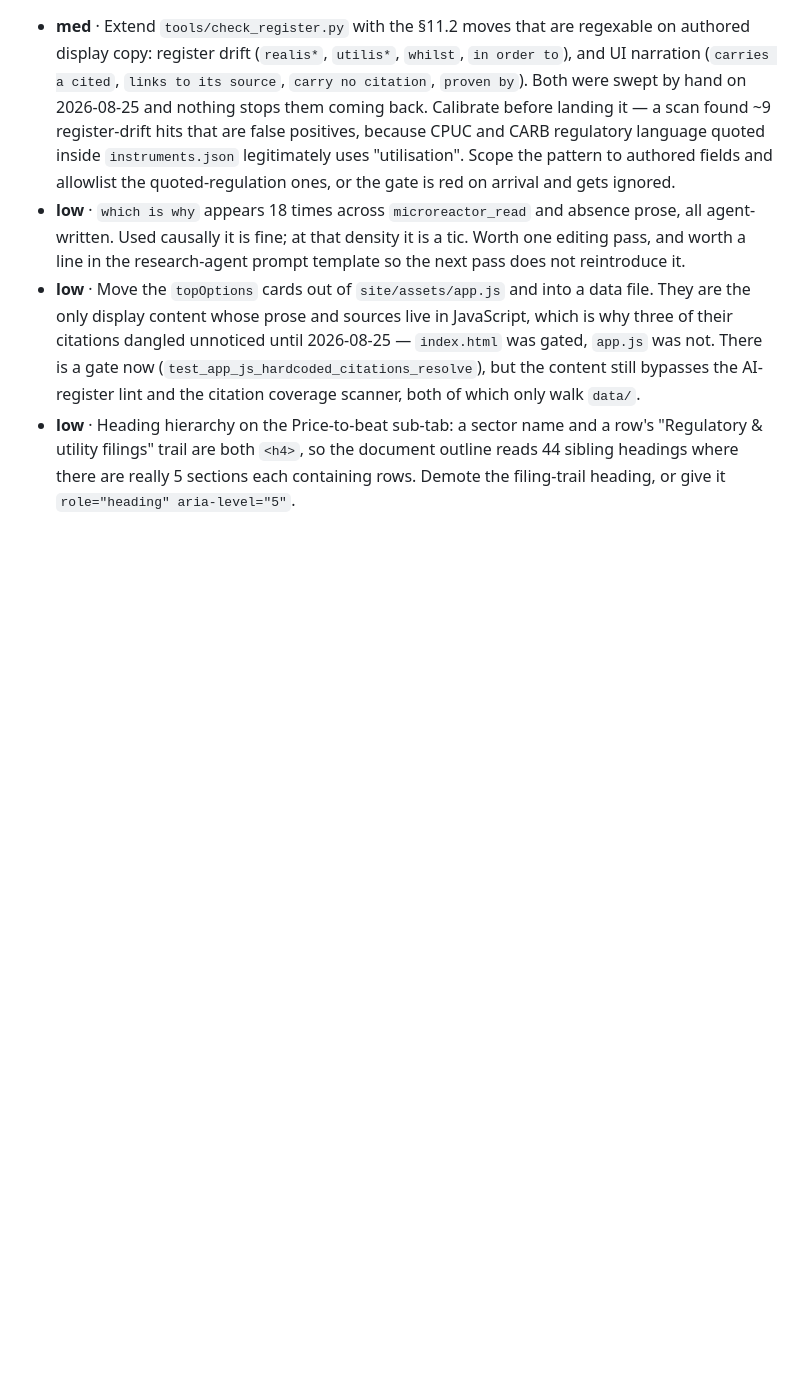
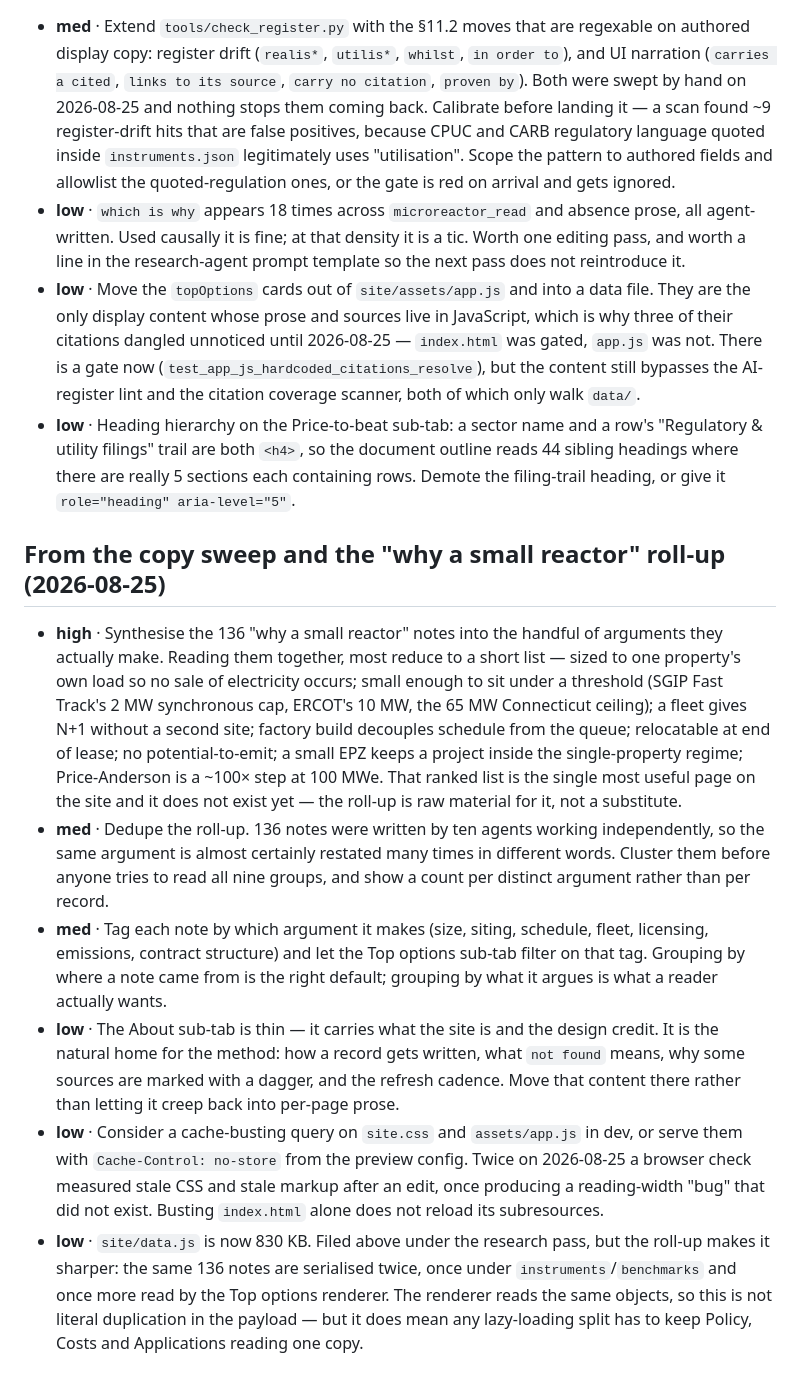
Before and after one commit to pranava0x0/microreactors, a Markdown page: backlog.md, the part around the change. Rendered like a GitHub page; blank space fills up the shorter version.

Commit message:
Add backlog ideas from the copy sweep and the note roll-up

```diff
--- a/backlog.md
+++ b/backlog.md
@@ -154,3 +154,35 @@
   utility filings" trail are both `<h4>`, so the document outline reads 44 sibling headings where
   there are really 5 sections each containing rows. Demote the filing-trail heading, or give it
   `role="heading" aria-level="5"`.
+
+## From the copy sweep and the "why a small reactor" roll-up (2026-08-25)
+
+- **high** · Synthesise the 136 "why a small reactor" notes into the handful of arguments they
+  actually make. Reading them together, most reduce to a short list — sized to one property's own
+  load so no sale of electricity occurs; small enough to sit under a threshold (SGIP Fast Track's
+  2 MW synchronous cap, ERCOT's 10 MW, the 65 MW Connecticut ceiling); a fleet gives N+1 without a
+  second site; factory build decouples schedule from the queue; relocatable at end of lease; no
+  potential-to-emit; a small EPZ keeps a project inside the single-property regime; Price-Anderson
+  is a ~100× step at 100 MWe. That ranked list is the single most useful page on the site and it
+  does not exist yet — the roll-up is raw material for it, not a substitute.
+- **med** · Dedupe the roll-up. 136 notes were written by ten agents working independently, so the
+  same argument is almost certainly restated many times in different words. Cluster them before
+  anyone tries to read all nine groups, and show a count per distinct argument rather than per
+  record.
+- **med** · Tag each note by which argument it makes (size, siting, schedule, fleet, licensing,
+  emissions, contract structure) and let the Top options sub-tab filter on that tag. Grouping by
+  where a note came from is the right default; grouping by what it argues is what a reader
+  actually wants.
+- **low** · The About sub-tab is thin — it carries what the site is and the design credit. It is
+  the natural home for the method: how a record gets written, what `not found` means, why some
+  sources are marked with a dagger, and the refresh cadence. Move that content there rather than
+  letting it creep back into per-page prose.
+- **low** · Consider a cache-busting query on `site.css` and `assets/app.js` in dev, or serve them
+  with `Cache-Control: no-store` from the preview config. Twice on 2026-08-25 a browser check
+  measured stale CSS and stale markup after an edit, once producing a reading-width "bug" that did
+  not exist. Busting `index.html` alone does not reload its subresources.
+- **low** · `site/data.js` is now 830 KB. Filed above under the research pass, but the roll-up
+  makes it sharper: the same 136 notes are serialised twice, once under `instruments`/`benchmarks`
+  and once more read by the Top options renderer. The renderer reads the same objects, so this is
+  not literal duplication in the payload — but it does mean any lazy-loading split has to keep
+  Policy, Costs and Applications reading one copy.
```
